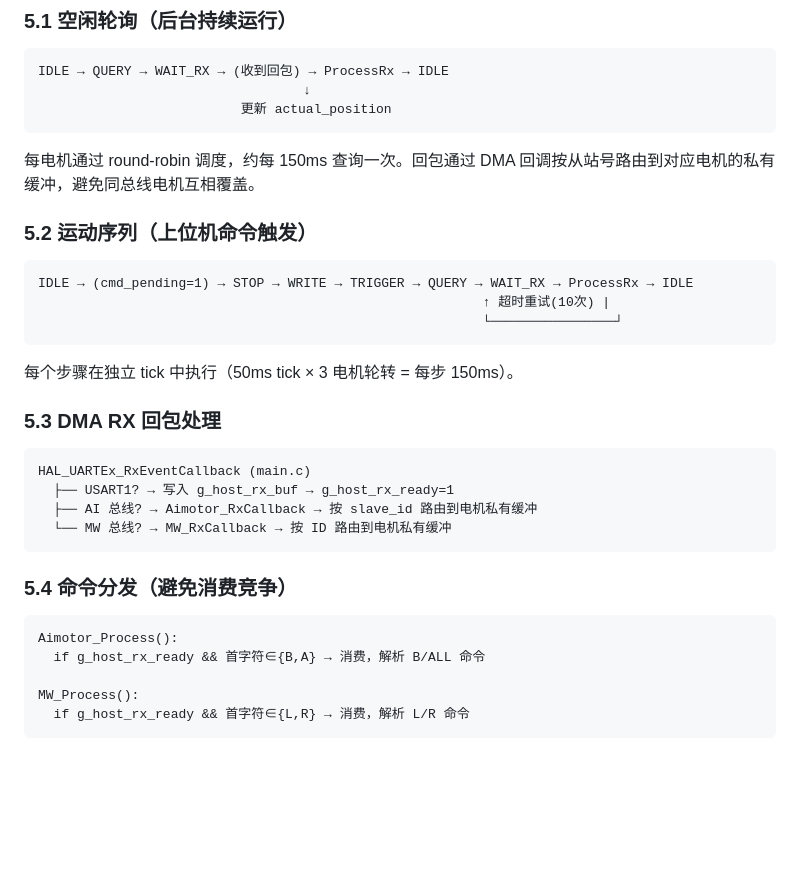
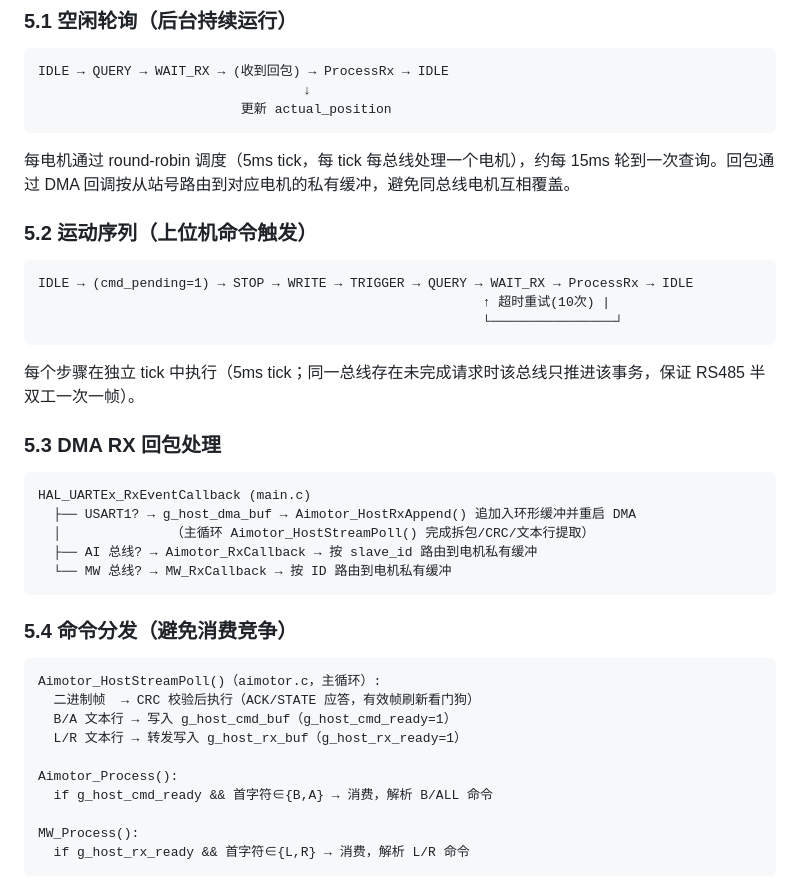
Before and after one commit to superZhuMY/AIMotor_F407_Demo_v2, a Markdown page: docs/Project_Architecture.md, the part around one of its changes. Drawn GitHub-style; blank space fills up the shorter version.

````diff
--- a/docs/Project_Architecture.md
+++ b/docs/Project_Architecture.md
@@ -197,7 +207,7 @@ IDLE → QUERY → WAIT_RX → (收到回包) → ProcessRx → IDLE
                           更新 actual_position
 ```
 
-每电机通过 round-robin 调度，约每 150ms 查询一次。回包通过 DMA 回调按从站号路由到对应电机的私有缓冲，避免同总线电机互相覆盖。
+每电机通过 round-robin 调度（5ms tick，每 tick 每总线处理一个电机），约每 15ms 轮到一次查询。回包通过 DMA 回调按从站号路由到对应电机的私有缓冲，避免同总线电机互相覆盖。
 
 ### 5.2 运动序列（上位机命令触发）
 
@@ -207,13 +217,14 @@ IDLE → (cmd_pending=1) → STOP → WRITE → TRIGGER → QUERY → WAIT_RX
                                                          └────────────────┘
 ```
 
-每个步骤在独立 tick 中执行（50ms tick × 3 电机轮转 = 每步 150ms）。
+每个步骤在独立 tick 中执行（5ms tick；同一总线存在未完成请求时该总线只推进该事务，保证 RS485 半双工一次一帧）。
 
 ### 5.3 DMA RX 回包处理
 
 ```
 HAL_UARTEx_RxEventCallback (main.c)
-  ├── USART1? → 写入 g_host_rx_buf → g_host_rx_ready=1
+  ├── USART1? → g_host_dma_buf → Aimotor_HostRxAppend() 追加入环形缓冲并重启 DMA
+  │              （主循环 Aimotor_HostStreamPoll() 完成拆包/CRC/文本行提取）
   ├── AI 总线? → Aimotor_RxCallback → 按 slave_id 路由到电机私有缓冲
   └── MW 总线? → MW_RxCallback → 按 ID 路由到电机私有缓冲
 ```
@@ -221,8 +232,13 @@ HAL_UARTEx_RxEventCallback (main.c)
 ### 5.4 命令分发（避免消费竞争）
 
 ```
+Aimotor_HostStreamPoll()（aimotor.c，主循环）:
+  二进制帧  → CRC 校验后执行（ACK/STATE 应答，有效帧刷新看门狗）
+  B/A 文本行 → 写入 g_host_cmd_buf（g_host_cmd_ready=1）
+  L/R 文本行 → 转发写入 g_host_rx_buf（g_host_rx_ready=1）
+
 Aimotor_Process():
-  if g_host_rx_ready && 首字符∈{B,A} → 消费，解析 B/ALL 命令
+  if g_host_cmd_ready && 首字符∈{B,A} → 消费，解析 B/ALL 命令
 
 MW_Process():
   if g_host_rx_ready && 首字符∈{L,R} → 消费，解析 L/R 命令
````
Also changed, not shown: other parts of docs/Project_Architecture.md (+35 -25 lines), README.md (added, +39 -0 lines), tools/host_reference/README.md (added, +13 -0 lines).
